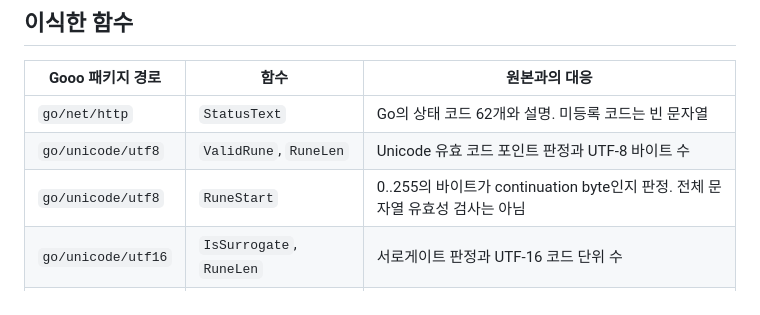
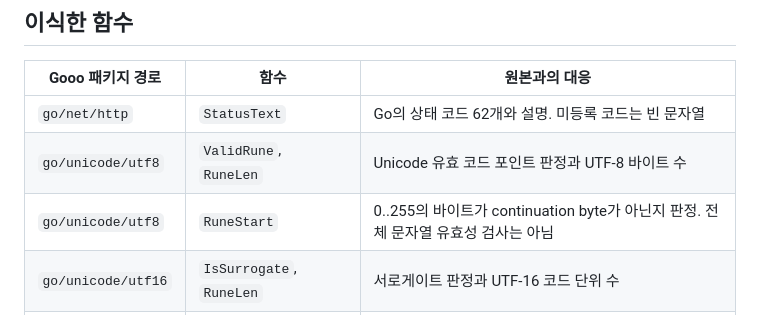
Before and after one commit to KeuqS/gooo-go-ports, a Markdown page: README.md, the part around the change. GitHub-like rendering.

Commit message:
Clarify RuneStart continuation-byte predicate

```diff
--- a/README.md
+++ b/README.md
@@ -15,7 +15,7 @@ Go 검증 도구는 원본 함수 호출, 입력 전달, 결과 비교와 실행
 | --- | --- | --- |
 | `go/net/http` | `StatusText` | Go의 상태 코드 62개와 설명. 미등록 코드는 빈 문자열 |
 | `go/unicode/utf8` | `ValidRune`, `RuneLen` | Unicode 유효 코드 포인트 판정과 UTF-8 바이트 수 |
-| `go/unicode/utf8` | `RuneStart` | 0..255의 바이트가 continuation byte인지 판정. 전체 문자열 유효성 검사는 아님 |
+| `go/unicode/utf8` | `RuneStart` | 0..255의 바이트가 continuation byte가 아닌지 판정. 전체 문자열 유효성 검사는 아님 |
 | `go/unicode/utf16` | `IsSurrogate`, `RuneLen` | 서로게이트 판정과 UTF-16 코드 단위 수 |
 | `go/unicode/utf16` | `DecodeRune`, `EncodeRune` | 서로게이트 쌍 변환. EncodeRune의 두 반환값은 `{high, low}` 레코드 |
 
```
